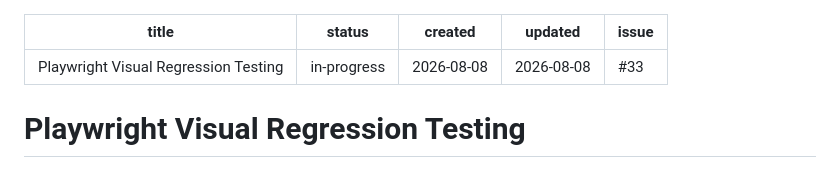
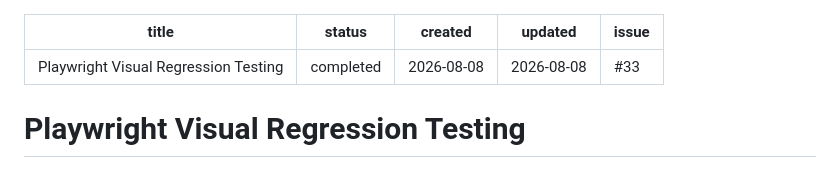
Before and after one commit to cuauhtemocbe/pixel-vibe, a Markdown page: specs/playwright-visual-regression.md, the part around one of its changes. GitHub-like rendering.

```diff
--- a/specs/playwright-visual-regression.md
+++ b/specs/playwright-visual-regression.md
@@ -1,6 +1,6 @@
 ---
 title: Playwright Visual Regression Testing
-status: in-progress
+status: completed
 created: 2026-08-08
 updated: 2026-08-08
 issue: #33
```
Also changed, not shown: other parts of specs/playwright-visual-regression.md (+1 -1 lines), specs/playwright-visual-regression-plan.md (+2 -2 lines).
